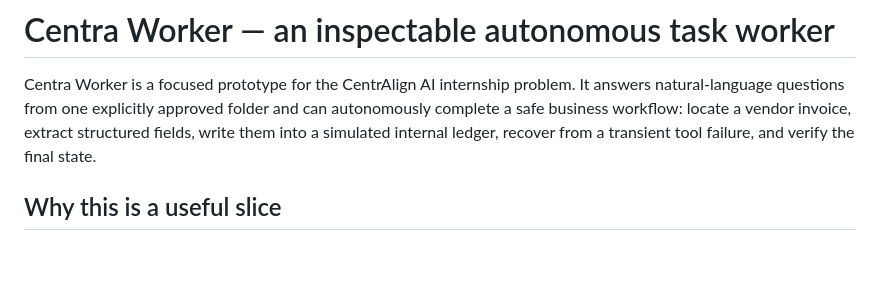
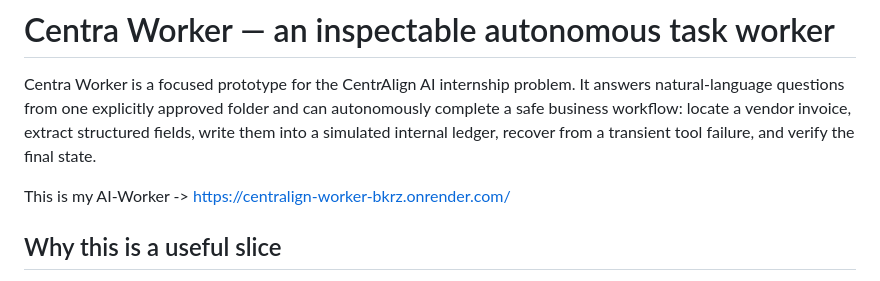
Before and after one commit to amandehmiwal/CENTRALIGN-WORKER, a Markdown page: README.md, the part around the change. Rendered like a GitHub page; blank space fills up the shorter version.

```diff
--- a/README.md
+++ b/README.md
@@ -1,6 +1,8 @@
 # Centra Worker — an inspectable autonomous task worker
 
 Centra Worker is a focused prototype for the CentrAlign AI internship problem. It answers natural-language questions from one explicitly approved folder and can autonomously complete a safe business workflow: locate a vendor invoice, extract structured fields, write them into a simulated internal ledger, recover from a transient tool failure, and verify the final state.
+
+This is my AI-Worker -> https://centralign-worker-bkrz.onrender.com/
 
 ## Why this is a useful slice
 
```
